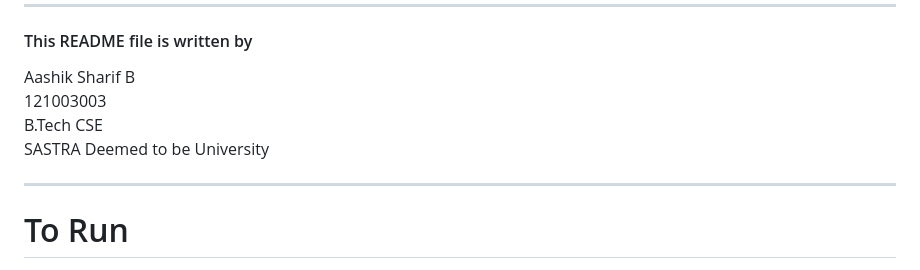
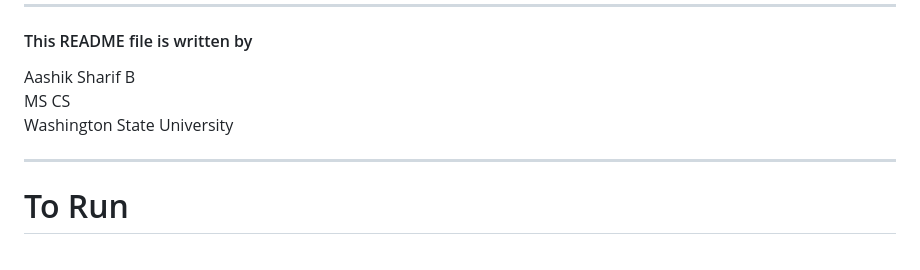
Before and after one commit to AashikSharif/Histopathological_Cancer_Detector, a Markdown page: README.md, the part around the change. Drawn GitHub-style.

```diff
--- a/README.md
+++ b/README.md
@@ -13,9 +13,8 @@ ________________________________________________________________________________
 #### This README file is written by
 
 Aashik Sharif B
-121003003
-B.Tech CSE
-SASTRA Deemed to be University
+MS CS
+Washington State University
 _________________________________________________________________________________
 # To Run
 
```
